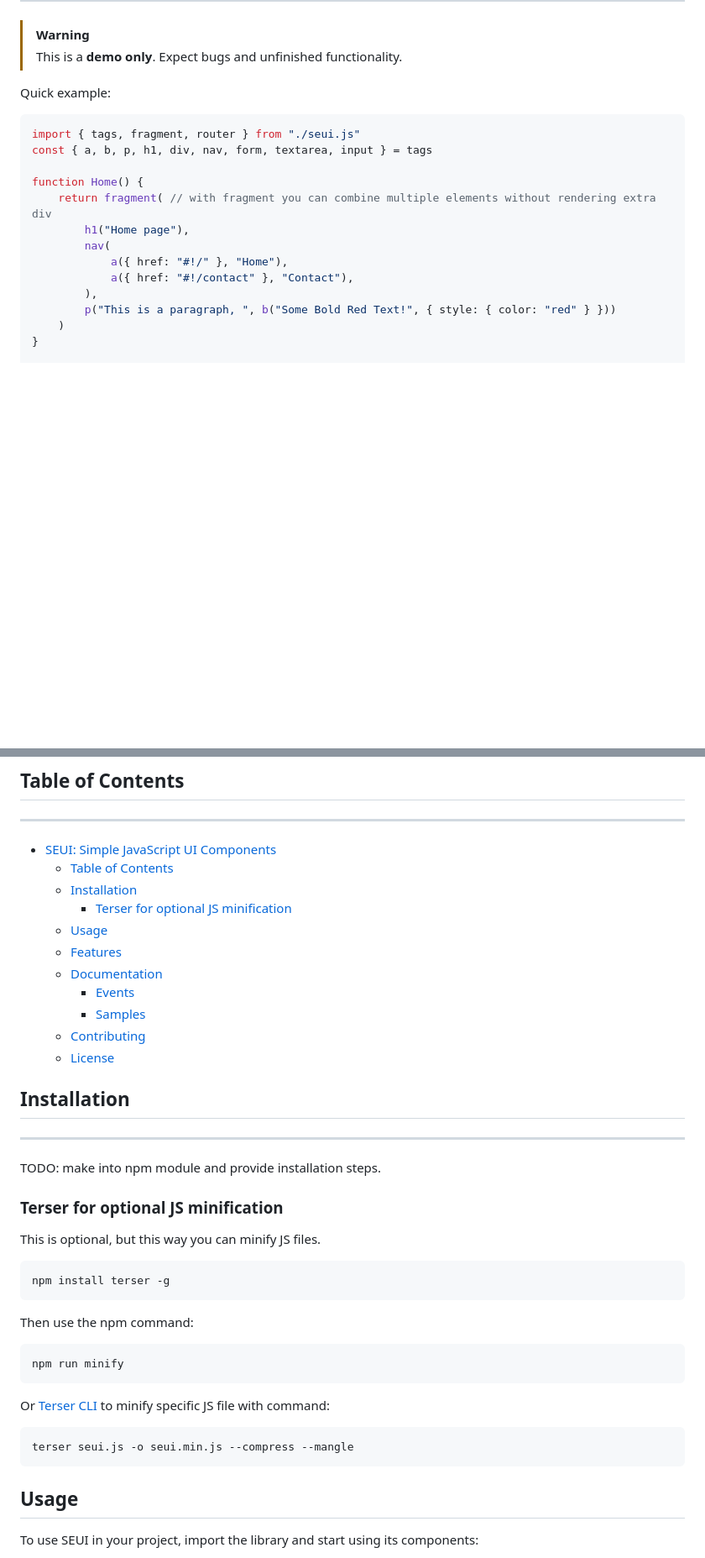
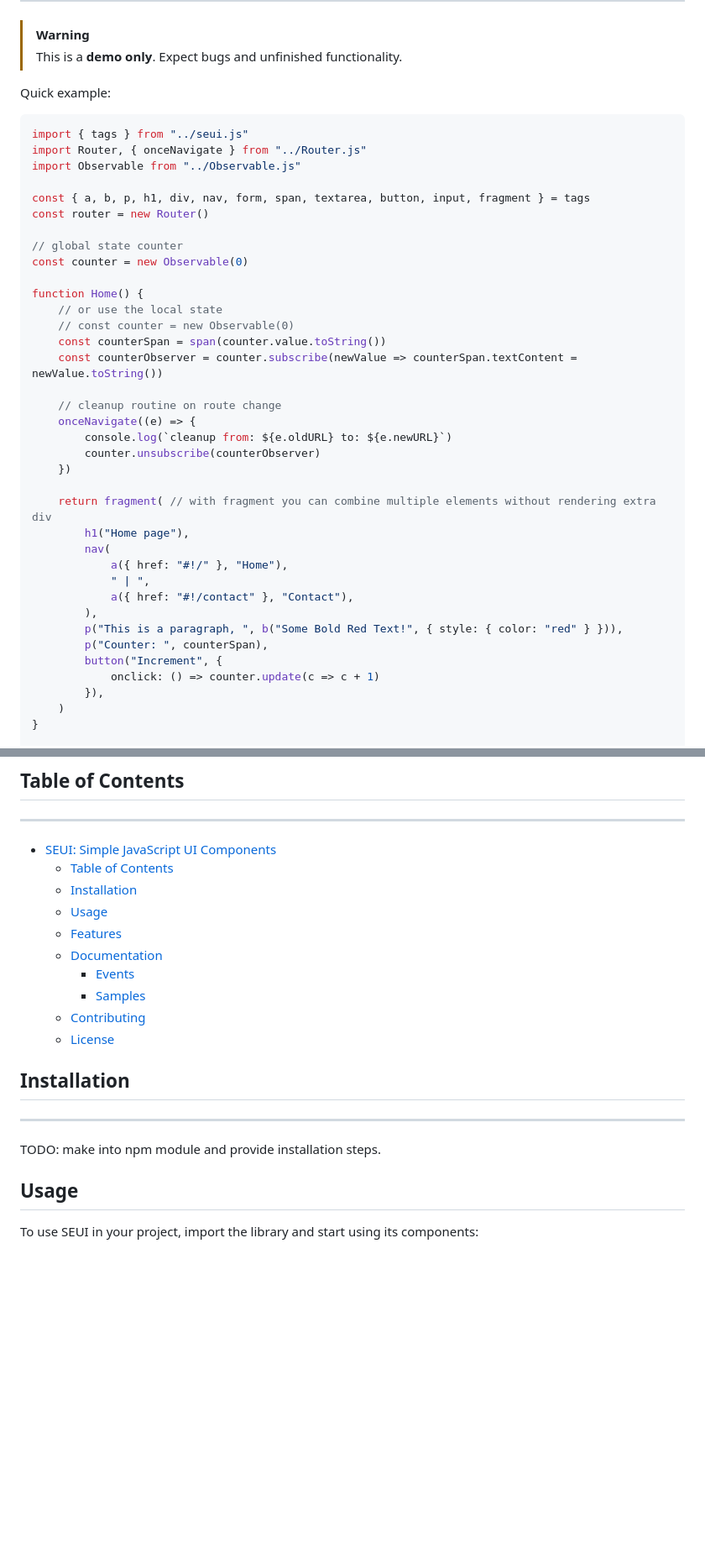
Before and after one commit to Sehrentos/seui, a Markdown page: README.md, 2 parts joined by grey strips. Shown: that part at 84% size. GitHub-like rendering; blank space fills up the shorter version.

````diff
--- a/README.md
+++ b/README.md
@@ -11,17 +11,40 @@ See demo page [here](https://sehrentos.github.io/seui/).
 
 Quick example:
 ```javascript
-import { tags, fragment, router } from "./seui.js"
-const { a, b, p, h1, div, nav, form, textarea, input } = tags
+import { tags } from "../seui.js"
+import Router, { onceNavigate } from "../Router.js"
+import Observable from "../Observable.js"
+
+const { a, b, p, h1, div, nav, form, span, textarea, button, input, fragment } = tags
+const router = new Router()
+
+// global state counter
+const counter = new Observable(0)
 
 function Home() {
+	// or use the local state
+	// const counter = new Observable(0)
+	const counterSpan = span(counter.value.toString())
+	const counterObserver = counter.subscribe(newValue => counterSpan.textContent = newValue.toString())
+
+	// cleanup routine on route change
+	onceNavigate((e) => {
+		console.log(`cleanup from: ${e.oldURL} to: ${e.newURL}`)
+		counter.unsubscribe(counterObserver)
+	})
+
 	return fragment( // with fragment you can combine multiple elements without rendering extra div
 		h1("Home page"),
 		nav(
 			a({ href: "#!/" }, "Home"),
+			" | ",
 			a({ href: "#!/contact" }, "Contact"),
 		),
-		p("This is a paragraph, ", b("Some Bold Red Text!", { style: { color: "red" } }))
+		p("This is a paragraph, ", b("Some Bold Red Text!", { style: { color: "red" } })),
+		p("Counter: ", counterSpan),
+		button("Increment", {
+			onclick: () => counter.update(c => c + 1)
+		}),
 	)
 }
 
@@ -80,7 +104,6 @@ router(document.body, "/", {
 - [SEUI: Simple JavaScript UI Components](#seui-simple-javascript-ui-components)
 	- [Table of Contents](#table-of-contents)
 	- [Installation](#installation)
-		- [Terser for optional JS minification](#terser-for-optional-js-minification)
 	- [Usage](#usage)
 	- [Features](#features)
 	- [Documentation](#documentation)
@@ -92,20 +115,6 @@ router(document.body, "/", {
 ## Installation
 ---------------
 TODO: make into npm module and provide installation steps.
-
-### Terser for optional JS minification
-This is optional, but this way you can minify JS files.
-```bash
-npm install terser -g
-```
-Then use the npm command:
-```bash
-npm run minify
-```
-Or [Terser CLI](https://www.npmjs.com/package/terser#command-line-usage) to minify specific JS file with command:
-```bash
-terser seui.js -o seui.min.js --compress --mangle
-```
 
 ## Usage
 To use SEUI in your project, import the library and start using its components:
````
Also changed, not shown: other parts of README.md (+2 -2 lines).
